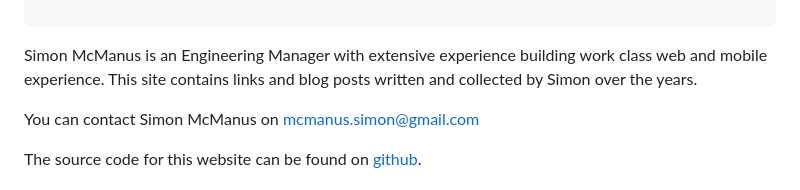
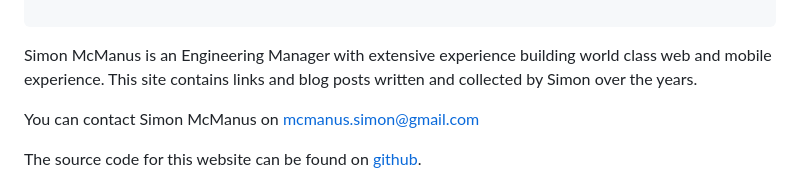
Before and after one commit to simonmcmanus/simonmcmanus.com, a Markdown page: about.md, the part around the change. GitHub-like rendering.

Commit message:
about fix

```diff
--- a/about.md
+++ b/about.md
@@ -13,7 +13,7 @@ title:  About
 <section class="contained section">
 
 
-Simon McManus is an Engineering Manager with extensive experience building work class web and mobile experience. This site contains links and blog posts written and collected by Simon over the years.
+Simon McManus is an Engineering Manager with extensive experience building world class web and mobile experience. This site contains links and blog posts written and collected by Simon over the years.
 
 
 
```
